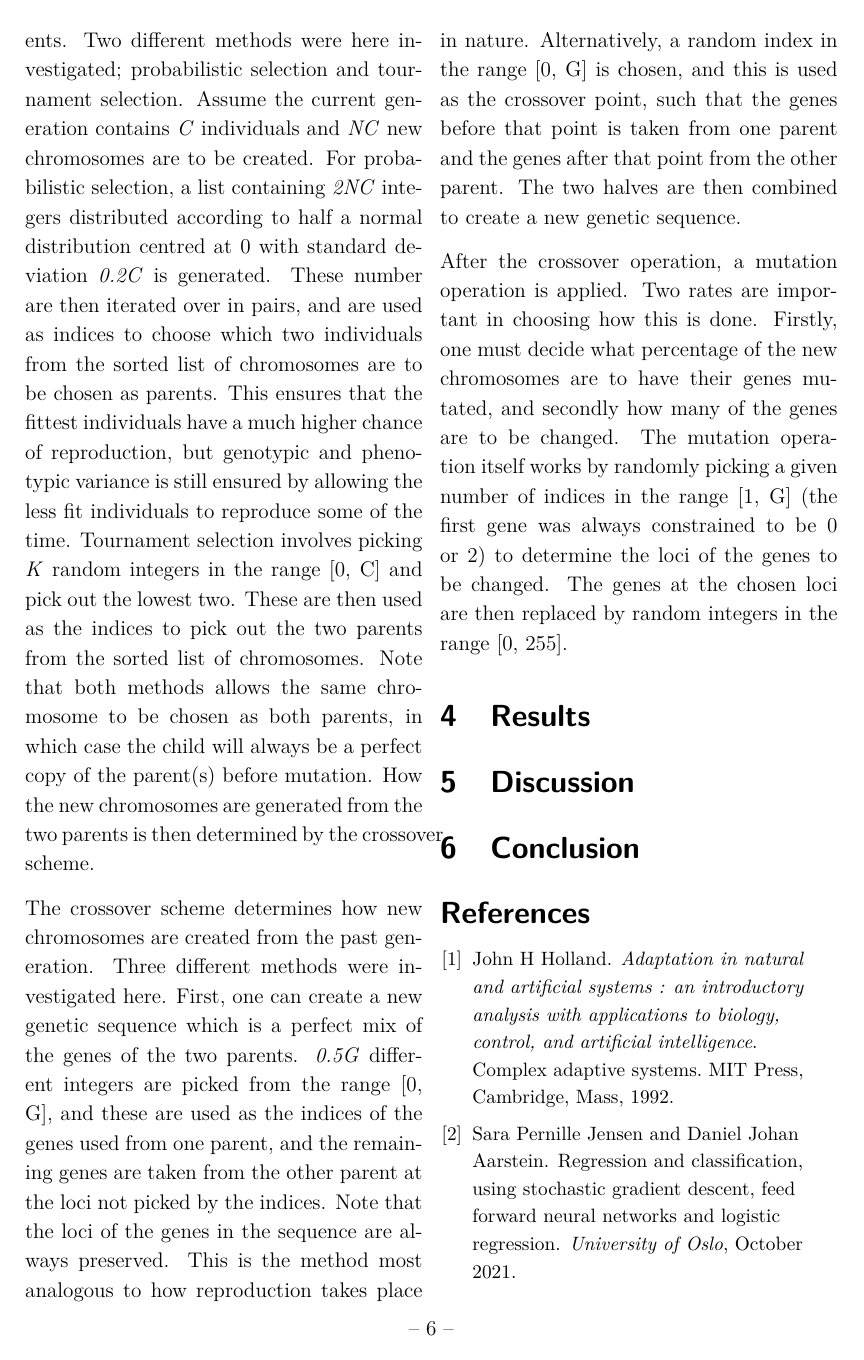
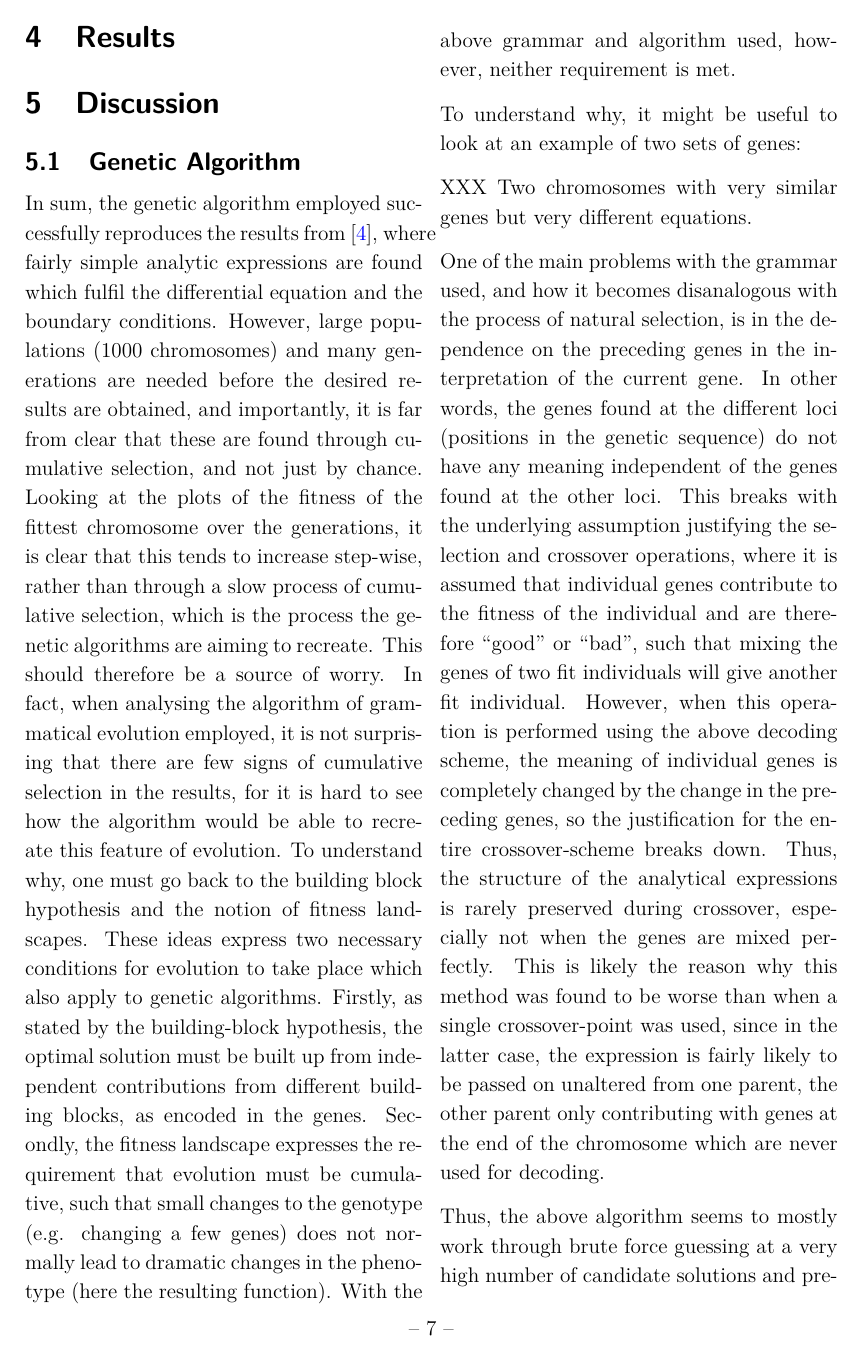
Before and after one commit to SaraPJensen/FYS-STK, a LaTeX document (Project3/tex/project2.tex): page 8 of 9 before the commit and page 9 of 10 after it. Compiled offline with pdfLaTeX.

Commit message:
more words

```diff
--- a/Project3/tex/project2.tex
+++ b/Project3/tex/project2.tex
@@ -236,6 +238,19 @@ After the crossover operation, a mutation operation is applied. Two rates are im
 
 \section{Discussion}
 
+\subsection{Genetic Algorithm}
+In sum, the genetic algorithm employed successfully reproduces the results from \cite{Lagaris}, where fairly simple analytic expressions are found which fulfil the differential equation and the boundary conditions. However, large populations (1000 chromosomes) and many generations are needed before the desired results are obtained, and importantly, it is far from clear that these are found through cumulative selection, and not just by chance. Looking at the plots of the fitness of the fittest chromosome over the generations, it is clear that this tends to increase step-wise, rather than through a slow process of cumulative selection, which is the process the genetic algorithms are aiming to recreate. This should therefore be a source of worry. In fact, when analysing the algorithm of grammatical evolution employed, it is not surprising that there are few signs of cumulative selection in the results, for it is hard to see how the algorithm would be able to recreate this feature of evolution. To understand why, one must go back to the building block hypothesis and the notion of fitness landscapes. These ideas express two necessary conditions for evolution to take place which also apply to genetic algorithms. Firstly, as stated by the building-block hypothesis, the optimal solution must be built up from independent contributions from different building blocks, as encoded in the genes. Secondly, the fitness landscape expresses the requirement that evolution must be cumulative, such that small changes to the genotype (e.g. changing a few genes) does not normally lead to dramatic changes in the phenotype (here the resulting function). With the above grammar and algorithm used, however, neither requirement is met.
+
+To understand why, it might be useful to look at an example of two sets of genes:
+
+XXX Two chromosomes with very similar genes but very different equations.
+
+One of the main problems with the grammar used, and how it becomes disanalogous with the process of natural selection, is in the dependence on the preceding genes in the interpretation of the current gene. In other words, the genes found at the different loci (positions in the genetic sequence) do not have any meaning independent of the genes found at the other loci. This breaks with the underlying assumption justifying the selection and crossover operations, where it is assumed that individual genes contribute to the fitness of the individual and are therefore ``good'' or ``bad'', such that mixing the genes of two fit individuals will give another fit individual. However, when this operation is performed using the above decoding scheme, the meaning of individual genes is completely changed by the change in the preceding genes, so the justification for the entire crossover-scheme breaks down. Thus, the structure of the analytical expressions is rarely preserved during crossover, especially not when the genes are mixed perfectly. This is likely the reason why this method was found to be worse than when a single crossover-point was used, since in the latter case, the expression is fairly likely to be passed on unaltered from one parent, the other parent only contributing with genes at the end of the chromosome which are never used for decoding.
+
+Thus, the above algorithm seems to mostly work through brute force guessing at a very high number of candidate solutions and preserving the best ones from each generation. With 1000 chromosomes and 1000 generations, it is far from surprising the the correct solution eventually pops up by chance. This is, however, very far from the intended mechanism with which the genetic algorithm is meant to work, and to call it machine learning is simply wrong.
+
+
+
 \section{Conclusion}
 
 \bibliographystyle{plain}
```
Also changed, not shown: Project3/tex/project2.tex (4 more changed lines).
